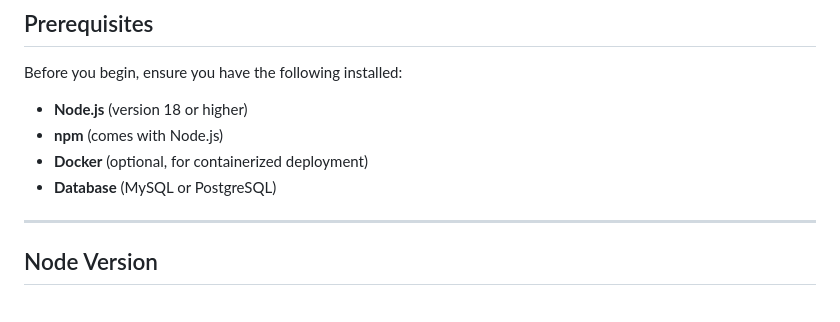
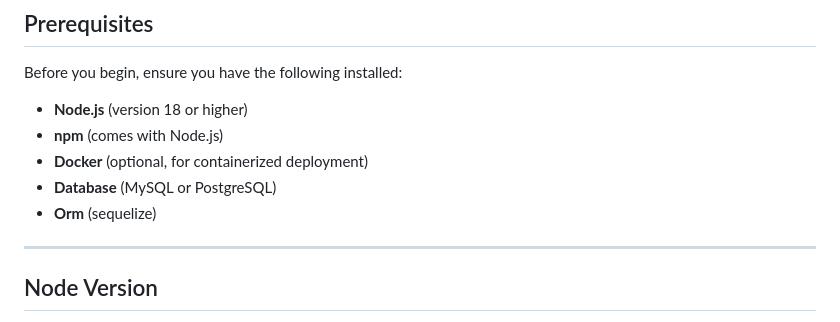
Before and after one commit to mittarv/hrms-backend, a Markdown page: README.md, the part around the change. Drawn GitHub-style.

Commit message:
Add sequelize as ORM requirement in README
Signed-off-by: Abhishek-Mittarv <abhishek.anand@mittarv.com>

```diff
--- a/README.md
+++ b/README.md
@@ -30,6 +30,7 @@ Before you begin, ensure you have the following installed:
 - **npm** (comes with Node.js)
 - **Docker** (optional, for containerized deployment)
 - **Database** (MySQL or PostgreSQL)
+- **Orm** (sequelize)
 
 ---
 
```
